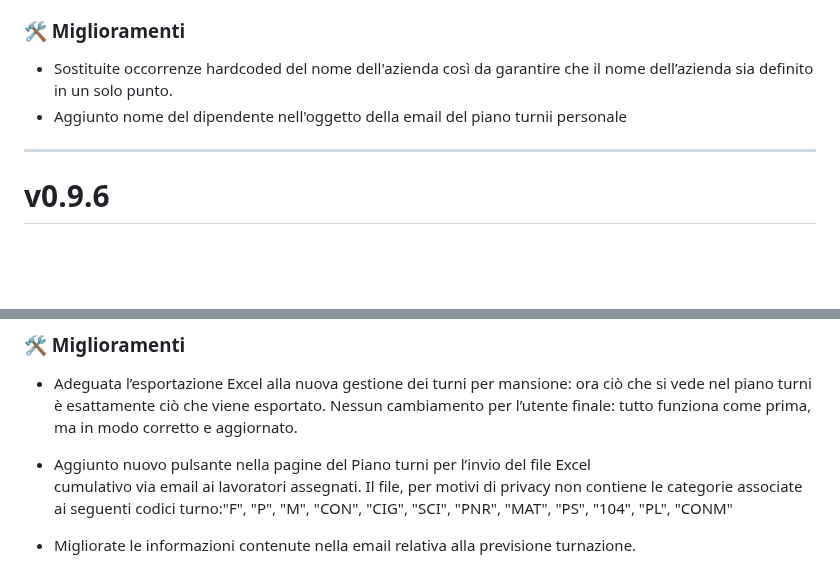
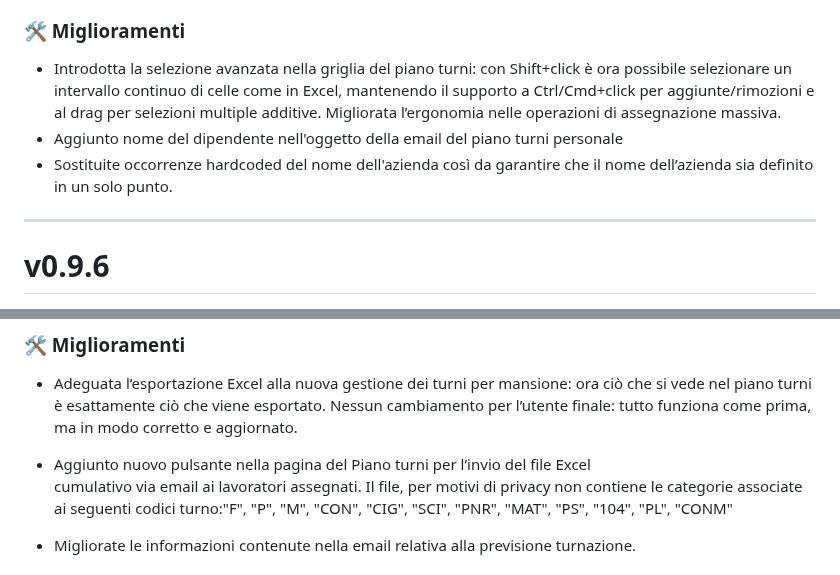
Before and after one commit to darkkillex/shiftplanner, a Markdown page: CHANGELOG.md, 2 parts joined by grey strips. GitHub-like rendering; blank space fills up the shorter version.

Commit message:
docs: aggiornato CHANGELOG.md - v0.9.7

```diff
--- a/CHANGELOG.md
+++ b/CHANGELOG.md
@@ -6,8 +6,12 @@
   del lavoratore, mentre il turno resta legato esclusivamente alla mansione/riga.
 
 ### 🛠️ Miglioramenti
+* Introdotta la selezione avanzata nella griglia del piano turni: con Shift+click è ora possibile selezionare
+  un intervallo continuo di celle come in Excel, mantenendo il supporto a Ctrl/Cmd+click per aggiunte/rimozioni
+  e al drag per selezioni multiple additive. Migliorata l’ergonomia nelle operazioni di assegnazione massiva.
+* Aggiunto nome del dipendente nell'oggetto della email del piano turni personale
 * Sostituite occorrenze hardcoded del nome dell'azienda così da garantire che il nome dell’azienda sia definito in un solo punto.
-* Aggiunto nome del dipendente nell'oggetto della email del piano turnii personale
+
 ---
 
 # v0.9.6
@@ -22,7 +26,7 @@
   ora ciò che si vede nel piano turni è esattamente ciò che viene esportato.
   Nessun cambiamento per l’utente finale: tutto funziona come prima, ma in modo corretto e aggiornato.
 
-* Aggiunto nuovo pulsante nella pagine del Piano turni per l’invio del file Excel
+* Aggiunto nuovo pulsante nella pagina del Piano turni per l’invio del file Excel
   cumulativo via email ai lavoratori assegnati. Il file, per motivi di privacy non contiene le categorie
   associate ai seguenti codici turno:"F", "P", "M", "CON", "CIG", "SCI", "PNR", "MAT", "PS", "104", "PL", "CONM"
 
```
